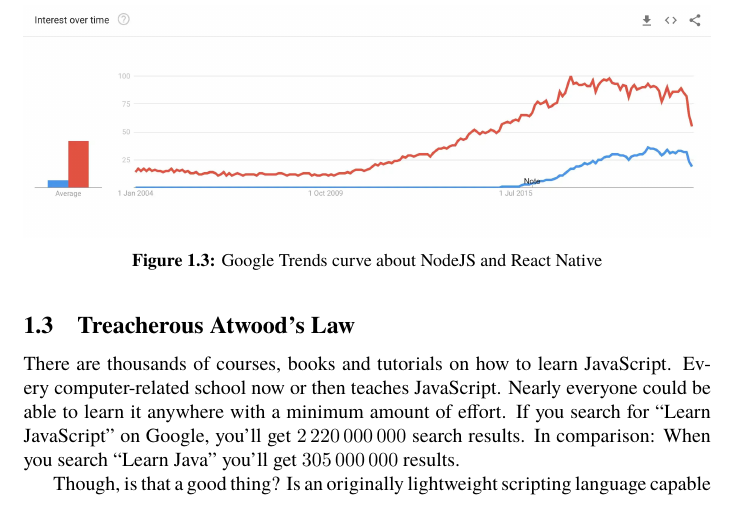
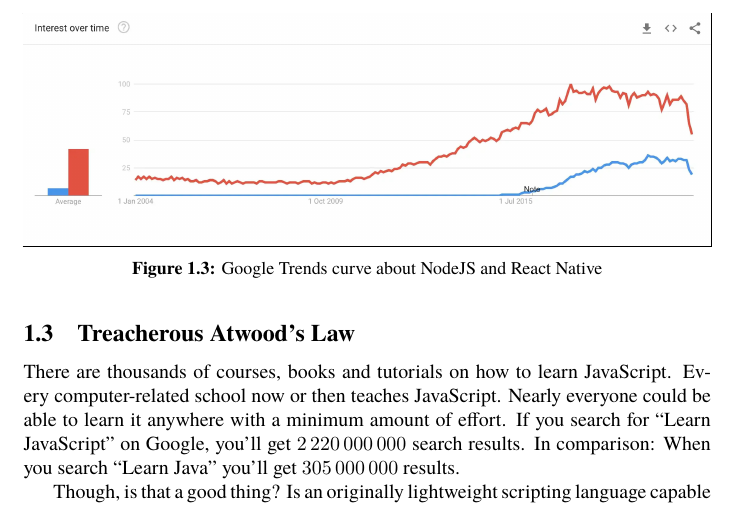
Before and after one commit to danburonline/public-writings, a LaTeX paper (02_essays/2020/01_essay/essay.tex): part of page 8 of 11, cut so that both start at the same text. Compiled offline with pdfLaTeX.

Commit message:
Add way to add a border to a figure

```diff
--- a/02_essays/2020/01_essay/essay.tex
+++ b/02_essays/2020/01_essay/essay.tex
@@ -174,7 +174,7 @@
 
   \begin{figure}[ht]
     \centering
-    \includegraphics[width=\textwidth]{figures/003.jpg}
+    \frame{\includegraphics[width=\textwidth]{figures/003.jpg}}
     \caption{Google Trends curve about NodeJS and React Native}
     \label{fig:atwood-law}
   \end{figure}
```
Also changed, not shown: 02_essays/2020/01_essay/essay.pdf.
